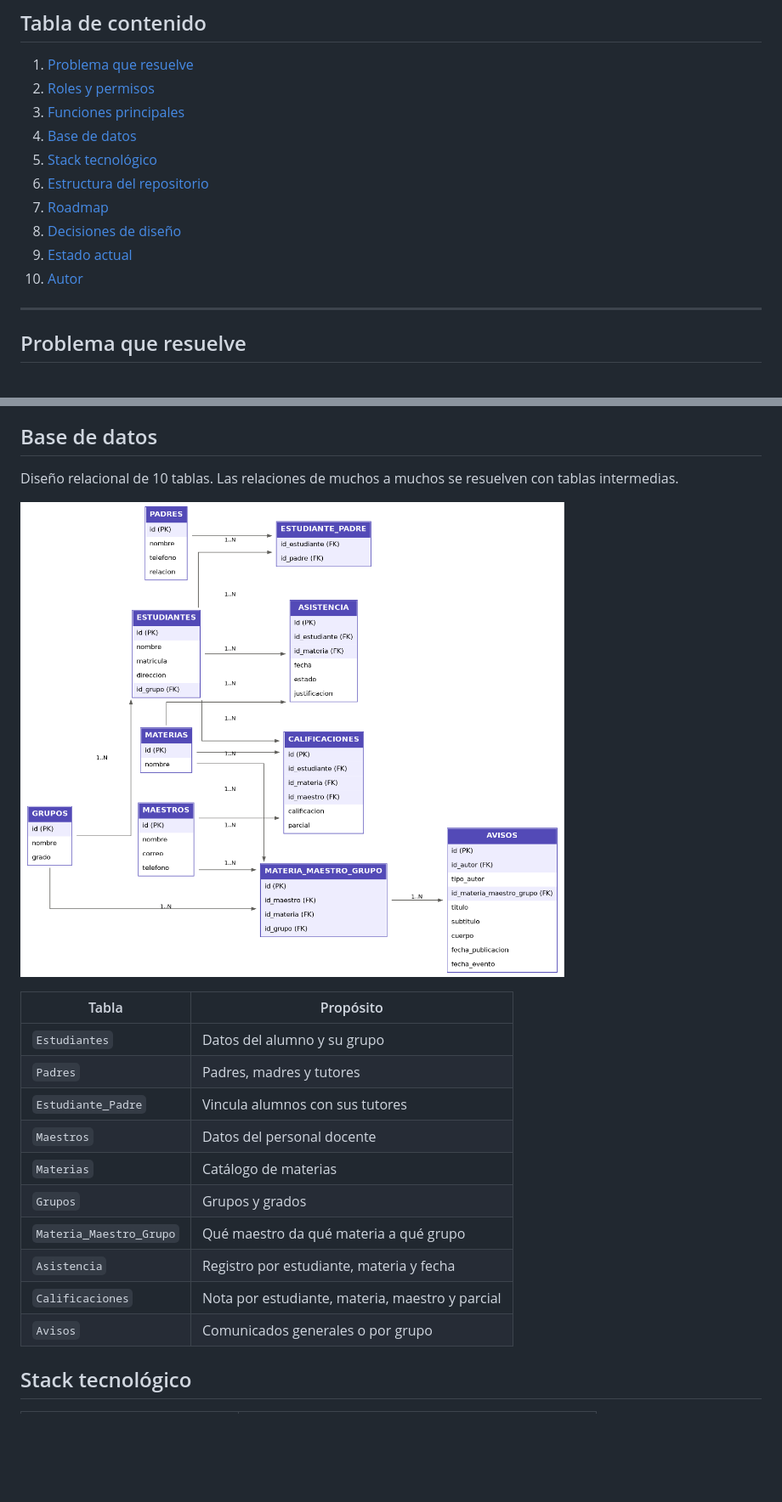
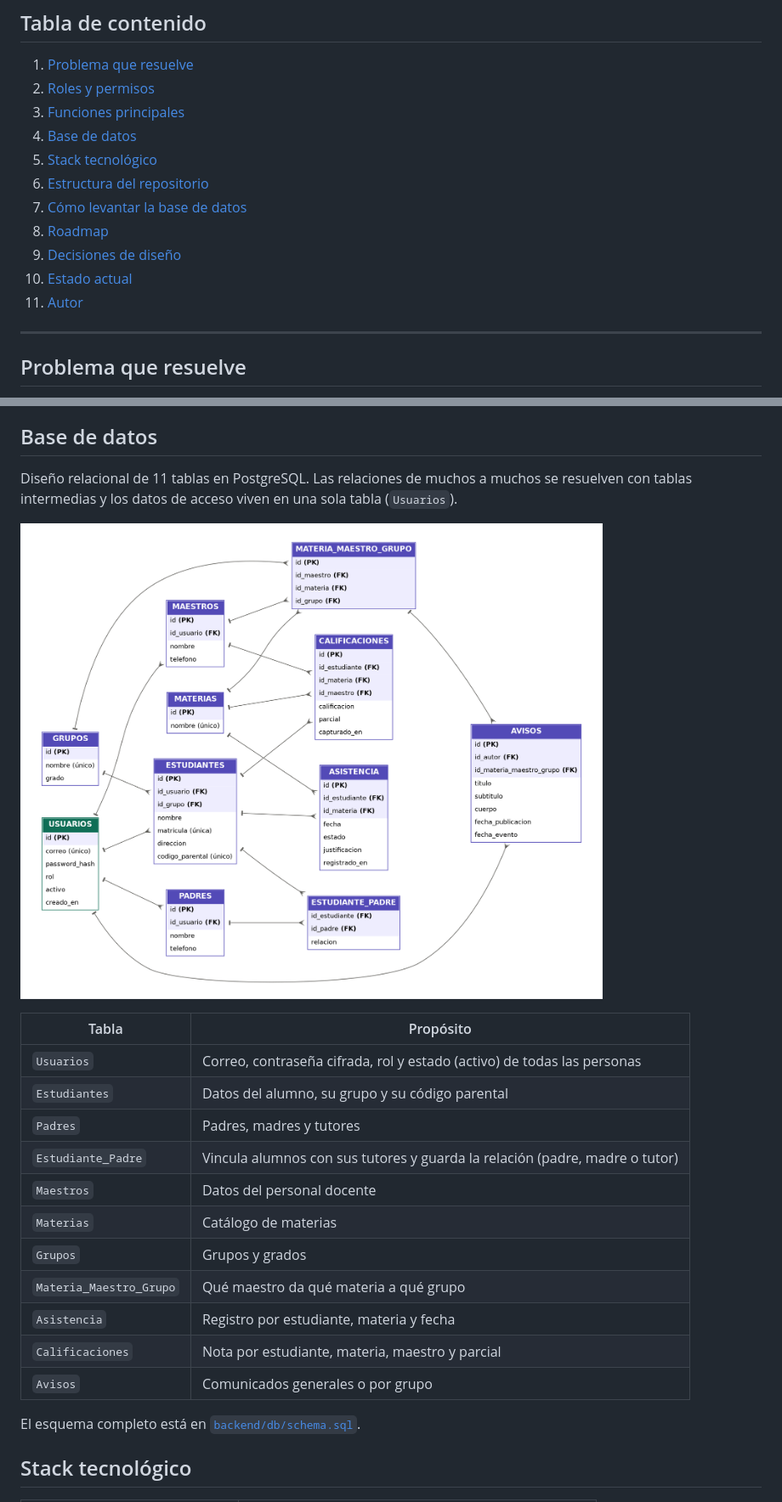
Before and after one commit to felixarvizuangel/proyecto-quiron, a Markdown page: README.md, 2 parts joined by grey strips. Shown: that part at 85% size. GitHub-like rendering; pictures changed too: docs/diagrama_er_app_escolar.png; blank space fills up the shorter version.

Commit message:
docs: diagrama ER y README actualizados a 11 tablas

```diff
--- a/README.md
+++ b/README.md
@@ -15,10 +15,11 @@ La idea central: la app no solo muestra números. A futuro le dirá a la familia
 4. [Base de datos](#base-de-datos)
 5. [Stack tecnológico](#stack-tecnológico)
 6. [Estructura del repositorio](#estructura-del-repositorio)
-7. [Roadmap](#roadmap)
-8. [Decisiones de diseño](#decisiones-de-diseño)
-9. [Estado actual](#estado-actual)
-10. [Autor](#autor)
+7. [Cómo levantar la base de datos](#cómo-levantar-la-base-de-datos)
+8. [Roadmap](#roadmap)
+9. [Decisiones de diseño](#decisiones-de-diseño)
+10. [Estado actual](#estado-actual)
+11. [Autor](#autor)
 
 ---
 
@@ -47,15 +48,16 @@ Los permisos se validan en el servidor, no solo en la interfaz.
 - **Vista para padres** con un menú por hijo (Hijo 1, Hijo 2) y sin comparaciones.
 
 ## Base de datos
-Diseño relacional de 10 tablas. Las relaciones de muchos a muchos se resuelven con tablas intermedias.
+Diseño relacional de 11 tablas en PostgreSQL. Las relaciones de muchos a muchos se resuelven con tablas intermedias y los datos de acceso viven en una sola tabla (`Usuarios`).
 
 ![Diagrama entidad-relación](docs/diagrama_er_app_escolar.png)
 
 | Tabla | Propósito |
 |---|---|
-| `Estudiantes` | Datos del alumno y su grupo |
+| `Usuarios` | Correo, contraseña cifrada, rol y estado (activo) de todas las personas |
+| `Estudiantes` | Datos del alumno, su grupo y su código parental |
 | `Padres` | Padres, madres y tutores |
-| `Estudiante_Padre` | Vincula alumnos con sus tutores |
+| `Estudiante_Padre` | Vincula alumnos con sus tutores y guarda la relación (padre, madre o tutor) |
 | `Maestros` | Datos del personal docente |
 | `Materias` | Catálogo de materias |
 | `Grupos` | Grupos y grados |
@@ -63,6 +65,8 @@ Diseño relacional de 10 tablas. Las relaciones de muchos a muchos se resuelven
 | `Asistencia` | Registro por estudiante, materia y fecha |
 | `Calificaciones` | Nota por estudiante, materia, maestro y parcial |
 | `Avisos` | Comunicados generales o por grupo |
+
+El esquema completo está en [`backend/db/schema.sql`](backend/db/schema.sql).
 
 ## Stack tecnológico
 
```
Also changed, not shown: other parts of README.md (+30 -7 lines).
